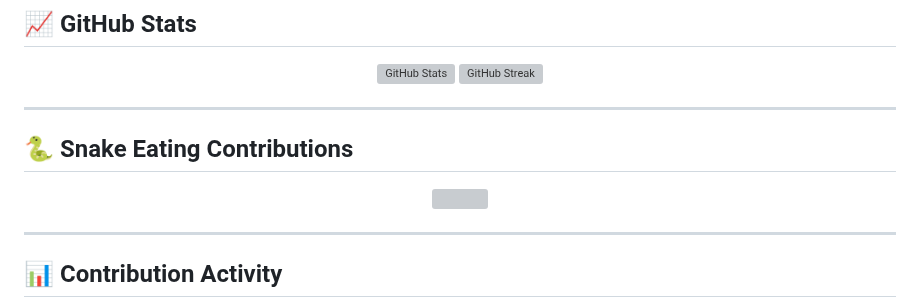
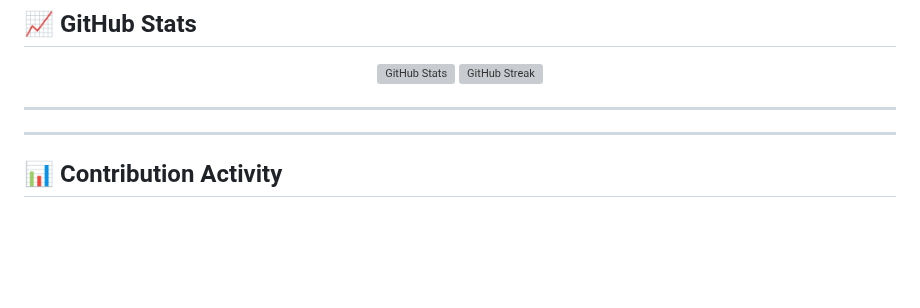
Before and after one commit to Shivam-8200/Shivam-8200, a Markdown page: README.md, the part around one of its changes. Rendered like a GitHub page; blank space fills up the shorter version; grey boxes are pictures that could not be loaded.

```diff
--- a/README.md
+++ b/README.md
@@ -51,10 +51,7 @@
 
 ---
 
-## 🐍 Snake Eating Contributions
-<p align="center">
-  <img src="https://github.com/Shivam-8200/Shivam-8200/blob/output/github-contribution-grid-snake.svg">
-</p>
+
 
 ---
 
```
Also changed, not shown: other parts of README.md (+12 -2 lines).
